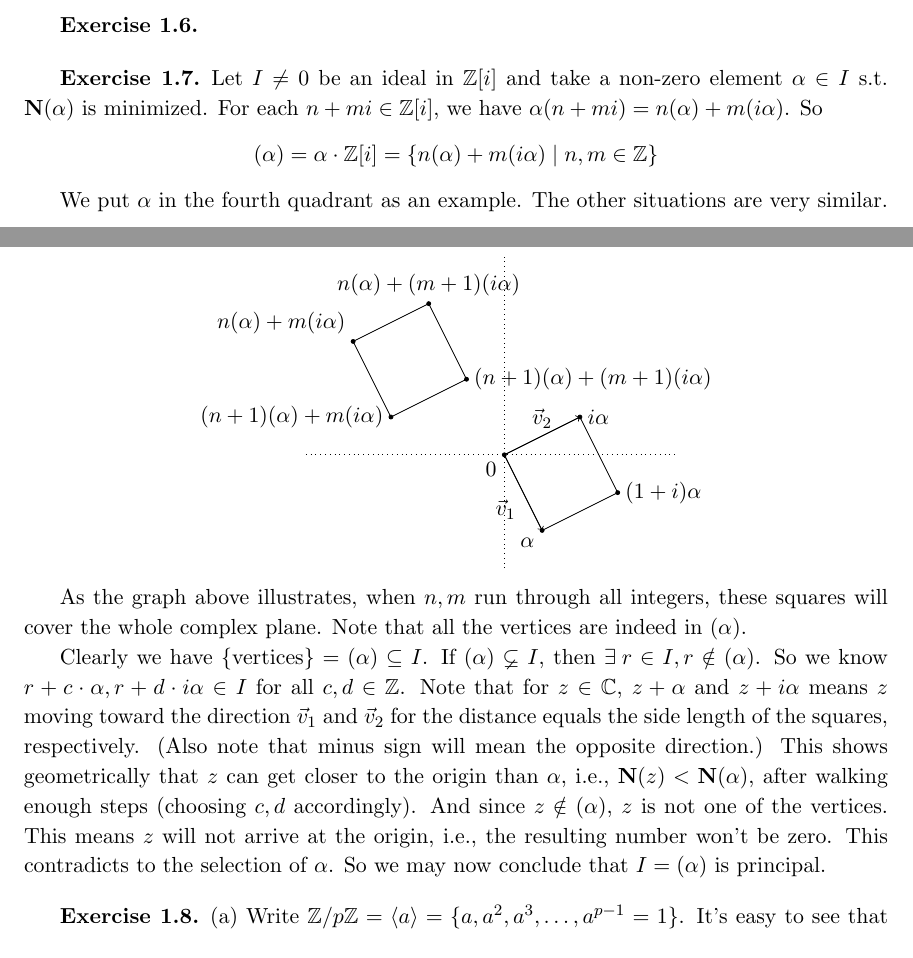
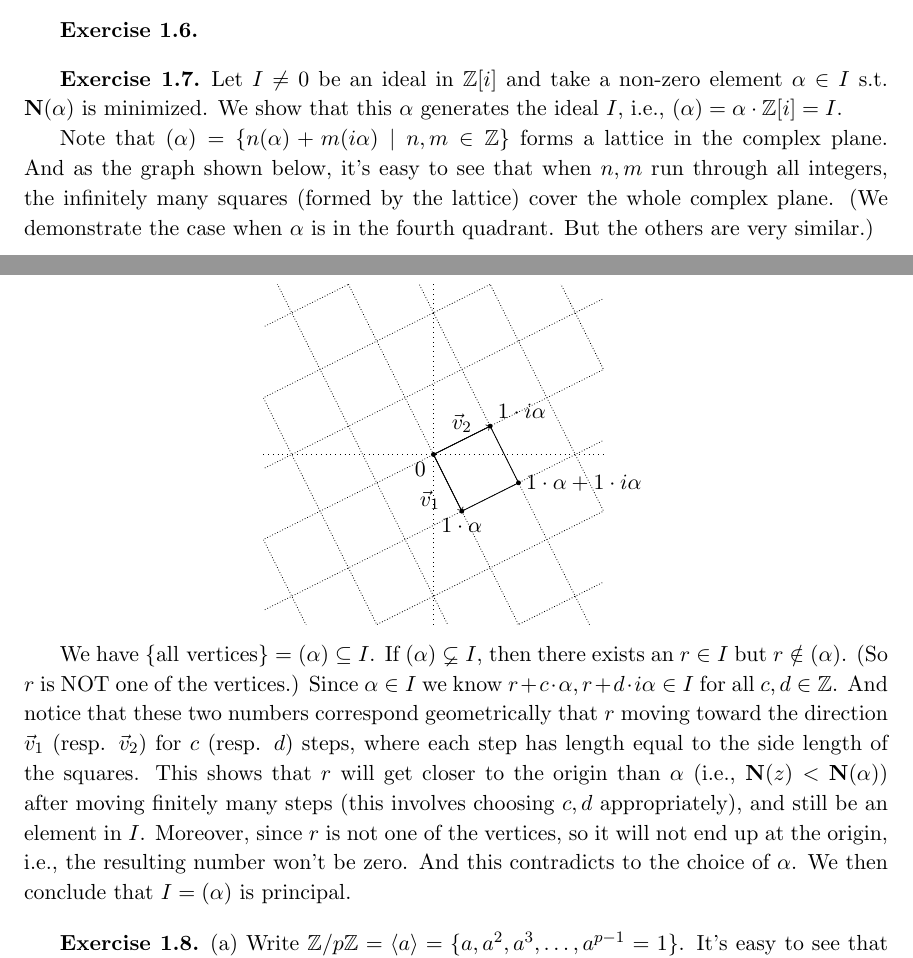
Before and after one commit to bettertimo/number-fields-solutions, a LaTeX thesis (Marcus.tex, which reads Chapter/01.tex): two parts of pages 8 and 9 of 57, joined at a grey line, cut so that both start at the same text. Compiled offline with pdfLaTeX.

Commit message:
Ch1, 1.7

```diff
--- a/Chapter/01.tex
+++ b/Chapter/01.tex
@@ -33,44 +33,37 @@ Note that $2+i=i(1-2i)$ and $2-i=-i(1+2i)$ and by Exercise 1.2, $i,-i$ are units
 \subsection*{Exercise 1.6}
 
 \subsection*{Exercise 1.7}
-Let $I\neq 0$ be an ideal in $\ZZ[i]$ and take a non-zero element $\alpha\in I$ s.t. $\mathbf{N}(\alpha)$ is minimized. For each $n+mi\in\ZZ[i]$, we have $\alpha(n+mi)=n(\alpha)+m(i\alpha)$. So $$(\alpha)=\alpha\cdot\ZZ[i]=\{n(\alpha)+m(i\alpha)\mid n,m\in\ZZ\}$$
+Let $I\neq 0$ be an ideal in $\ZZ[i]$ and take a non-zero element $\alpha\in I$ s.t. $\mathbf{N}(\alpha)$ is minimized. We show that this $\alpha$ generates the ideal $I$, i.e., $(\alpha)=\alpha\cdot\ZZ[i]=I$.
 
-We put $\alpha$ in the fourth quadrant as an example. The other situations are very similar.
+Note that $(\alpha)=\{n(\alpha)+m(i\alpha)\mid n,m\in\ZZ\}$ forms a lattice in the complex plane. And as the graph shown below, it's easy to see that when $n,m$ run through all integers, the infinitely many squares (formed by the lattice) cover the whole complex plane. (We demonstrate the case when $\alpha$ is in the fourth quadrant. But the others are very similar.)
 
 \begin{center}
     \begin{tikzpicture}
-    \draw[dotted] (-3.5,0)--(3,0);
-    \draw[dotted] (0,-2)--(0,3.5);
+    \draw[dotted] (-3,0)--(3,0);
+    \draw[dotted] (0,-3)--(0,3);
 
     \coordinate (A) at (0,0);
-    \coordinate (B) at (1/1.5,-2/1.5);
-    \coordinate (C) at (2/1.5,1/1.5);
-    \coordinate (D) at (3/1.5,-1/1.5);
+    \coordinate (B) at (1/2,-2/2);
+    \coordinate (C) at (2/2,1/2);
+    \coordinate (D) at (3/2,-1/2);
     \filldraw (A) circle (1pt) node[below left] {$0$}
-    -- (B) circle (1pt) node[below left] {$\alpha$}
-    -- (D) circle (1pt) node[right]  {$(1+i)\alpha$}
-    -- (C) circle (1pt) node[right]  {$i\alpha$}
+    -- (B) circle (1pt) node[below] {$1\cdot\alpha$}
+    -- (D) circle (1pt) node[right]  {$1\cdot\alpha+1\cdot i\alpha$}
+    -- (C) circle (1pt) node[above right]  {$1\cdot i\alpha$}
     -- (A);
 
     \draw[->] (A) -- (B) node[midway, below left] {$\vec v_1$};
     \draw[->] (A) -- (C) node[midway, above] {$\vec v_2$};
 
-    \coordinate (A') at (-4/1.5,3/1.5);
-    \coordinate (B') at (1/1.5-4/1.5,-2/1.5+3/1.5);
-    \coordinate (C') at (2/1.5-4/1.5,1/1.5+3/1.5);
-    \coordinate (D') at (3/1.5-4/1.5,-1/1.5+3/1.5);
-    \filldraw (A') circle (1pt) node [above left] {$n(\alpha)+m(i\alpha)$}
-    -- (B') circle (1pt) node[left] {$(n+1)(\alpha)+m(i\alpha)$}
-    -- (D') circle (1pt) node[right]  {$(n+1)(\alpha)+(m+1)(i\alpha)$}
-    -- (C') circle (1pt) node[above]  {$n(\alpha)+(m+1)(i\alpha)$}
-    -- (A');
-
+	\clip (-3,-3) rectangle (3,3);
+	\foreach \i in {-3,...,3} {
+		\draw[densely dotted,variable=\x] plot ({ \x },{ -2*(\x-5*\i/4) }); }
+	\foreach \j in {-3,...,3} {
+		\draw[densely dotted,variable=\x] plot ({ \x },{ \x/2-5*\j/4 }); }
     \end{tikzpicture}
 \end{center}
 
-As the graph above illustrates, when $n,m$ run through all integers, these squares will cover the whole complex plane. Note that all the vertices are indeed in $(\alpha)$.
-
-Clearly we have $\{\text{vertices}\}=(\alpha)\subseteq I$. If $(\alpha)\varsubsetneq I$, then $\exists r\in I,r\notin(\alpha)$. So we know $r+c\cdot\alpha,r+d\cdot i\alpha\in I$ for all $c,d\in\ZZ$. Note that for $z\in\CC$, $z+\alpha$ and $z+i\alpha$ means $z$ moving toward the direction $\vec v_1$ and $\vec v_2$ for the distance equals the side length of the squares, respectively. (Also note that minus sign will mean the opposite direction.) This shows geometrically that $z$ can get closer to the origin than $\alpha$, i.e., $\mathbf{N}(z)<\mathbf{N}(\alpha)$, after walking enough steps (choosing $c,d$ accordingly). And since $z\notin(\alpha)$, $z$ is not one of the vertices. This means $z$ will not arrive at the origin, i.e., the resulting number won't be zero. This contradicts to the selection of $\alpha$. So we may now conclude that $I=(\alpha)$ is principal.
+We have $\{\text{all vertices}\}=(\alpha)\subseteq I$. If $(\alpha)\varsubsetneq I$, then there exists an $r\in I$ but $r\notin(\alpha)$. (So $r$ is NOT one of the vertices.) Since $\alpha\in I$ we know $r+c\cdot\alpha,r+d\cdot i\alpha\in I$ for all $c,d\in\ZZ$. And notice that these two numbers correspond geometrically that $r$ moving toward the direction $\vec v_1$ (resp. $\vec v_2$) for $c$ (resp. $d$) steps, where each step has length equal to the side length of the squares. This shows that $r$ will get closer to the origin than $\alpha$ (i.e., $\mathbf{N}(z)<\mathbf{N}(\alpha)$) after moving finitely many steps (this involves choosing $c,d$ appropriately), and still be an element in $I$. Moreover, since $r$ is not one of the vertices, so it will not end up at the origin, i.e., the resulting number won't be zero. And this contradicts to the choice of $\alpha$. We then conclude that $I=(\alpha)$ is principal.
 
 \subsection*{Exercise 1.8}
 
```
Also changed, not shown: Marcus.tex (+2 -2 lines).
